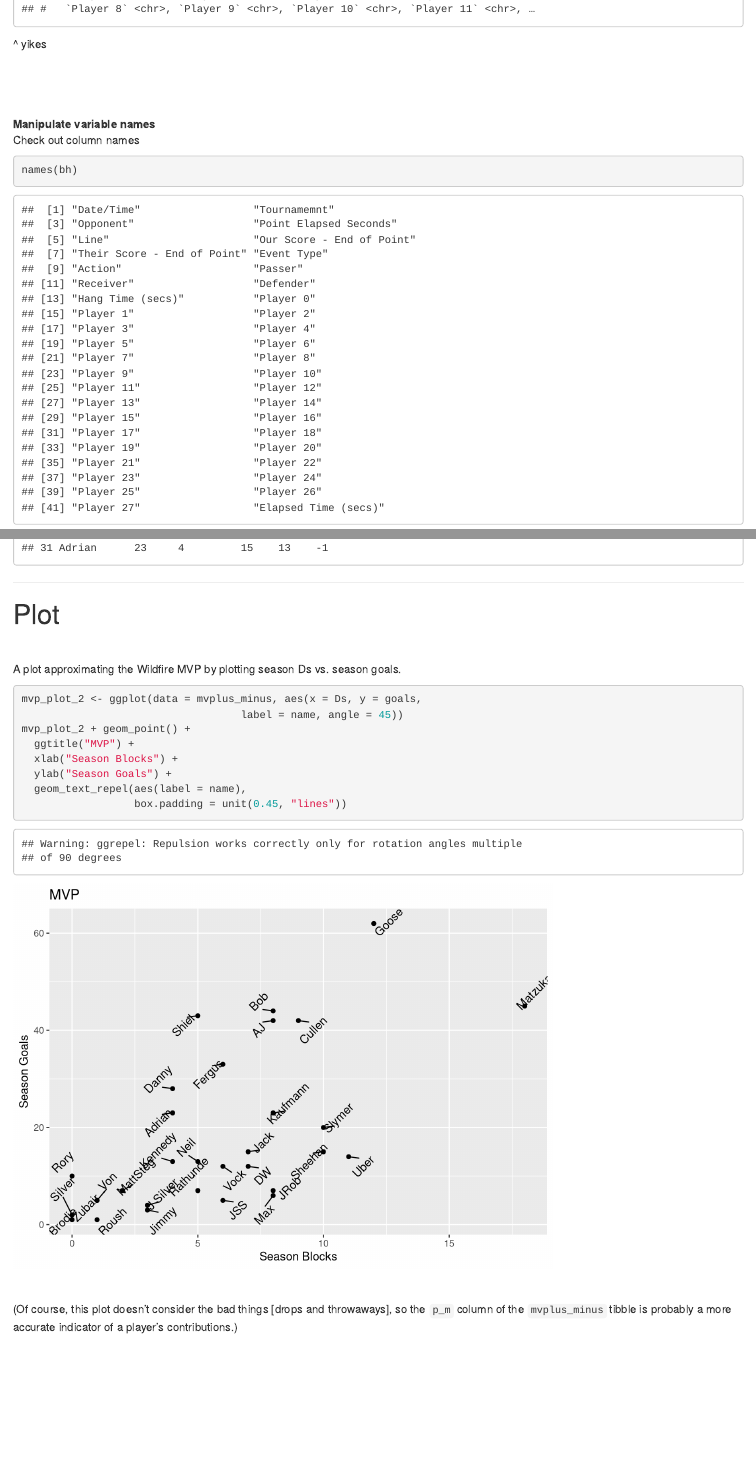
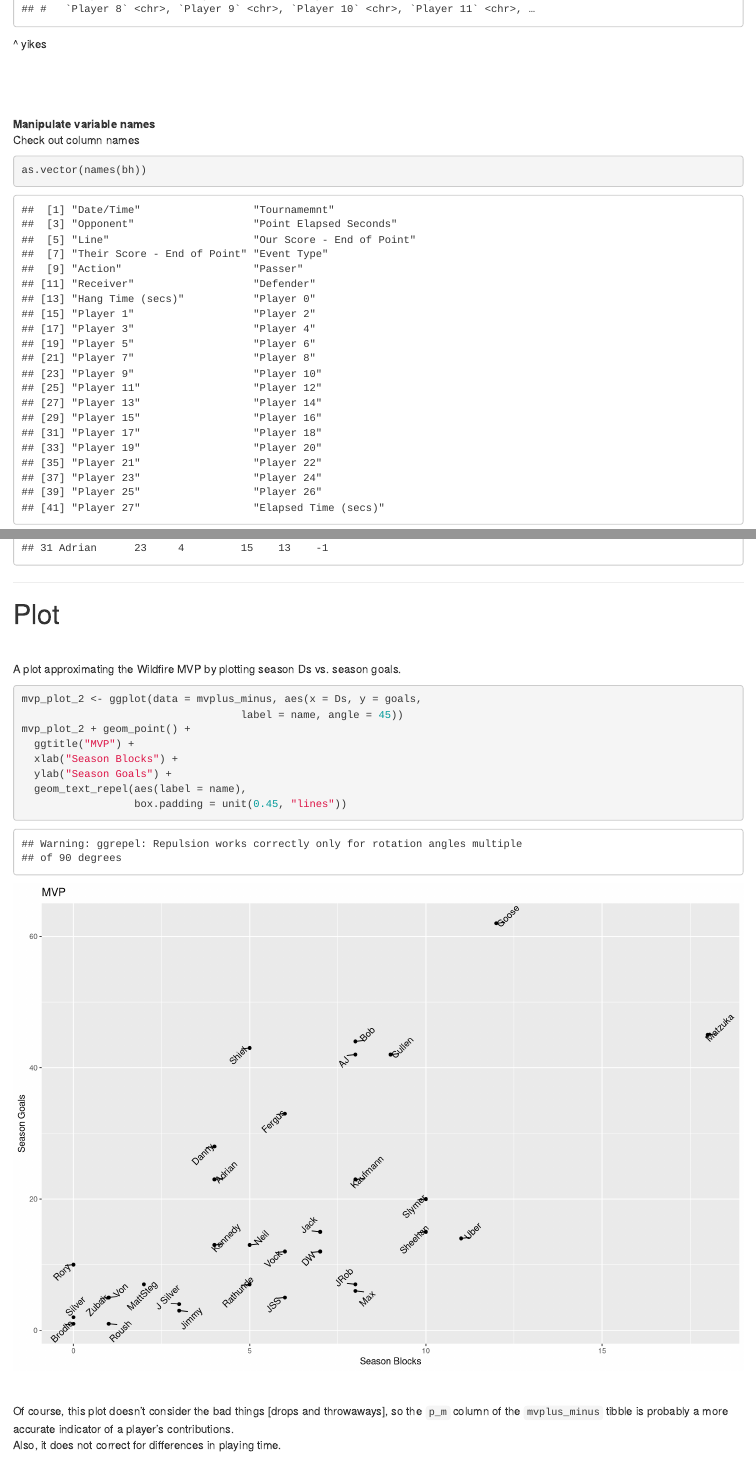
Before and after one commit to aedobbyn/bring-the-heat, an R Markdown document (bh_knit.Rmd): the page in a window 1100 px wide, from 1470 px down, and a second part further down, joined at a grey line. Rendered offline with R 4.5, knitr and Pandoc, with nearby package versions; code that draws random numbers runs with fixed seeds of ours.

Commit message:
add note about PT differences

````diff
--- a/bh_knit.Rmd
+++ b/bh_knit.Rmd
@@ -77,7 +77,7 @@ bh
 **Manipulate variable names**
 Check out column names
 ```{r get_names}
-names(bh)
+as.vector(names(bh))
 ```
 
 Get rid of players 8 through 27 because they will never exist
@@ -350,7 +350,7 @@ Plot
 
 A plot approximating the Wildfire MVP by plotting season Ds vs. season goals.
 
-```{r mvplot}
+```{r mvplot, fig.width=12, fig.height=8}
 mvp_plot_2 <- ggplot(data = mvplus_minus, aes(x = Ds, y = goals,
                                    label = name, angle = 45))
 mvp_plot_2 + geom_point() +
@@ -363,9 +363,14 @@ mvp_plot_2 + geom_point() +
 
 <br />
 
-(Of course, this plot doesn't consider the bad things [drops and throwaways],
+Of course, this plot doesn't consider the bad things [drops and throwaways],
 so the `p_m` column of the `mvplus_minus` tibble is probably a more accurate
-indicator of a player's contributions.)
+indicator of a player's contributions.
+Also, it does not correct for differences in playing time.
 
 
 <br /><br /><br />
+
+```{r}
+
+```
````
Also changed, not shown: bh_knit.html.
